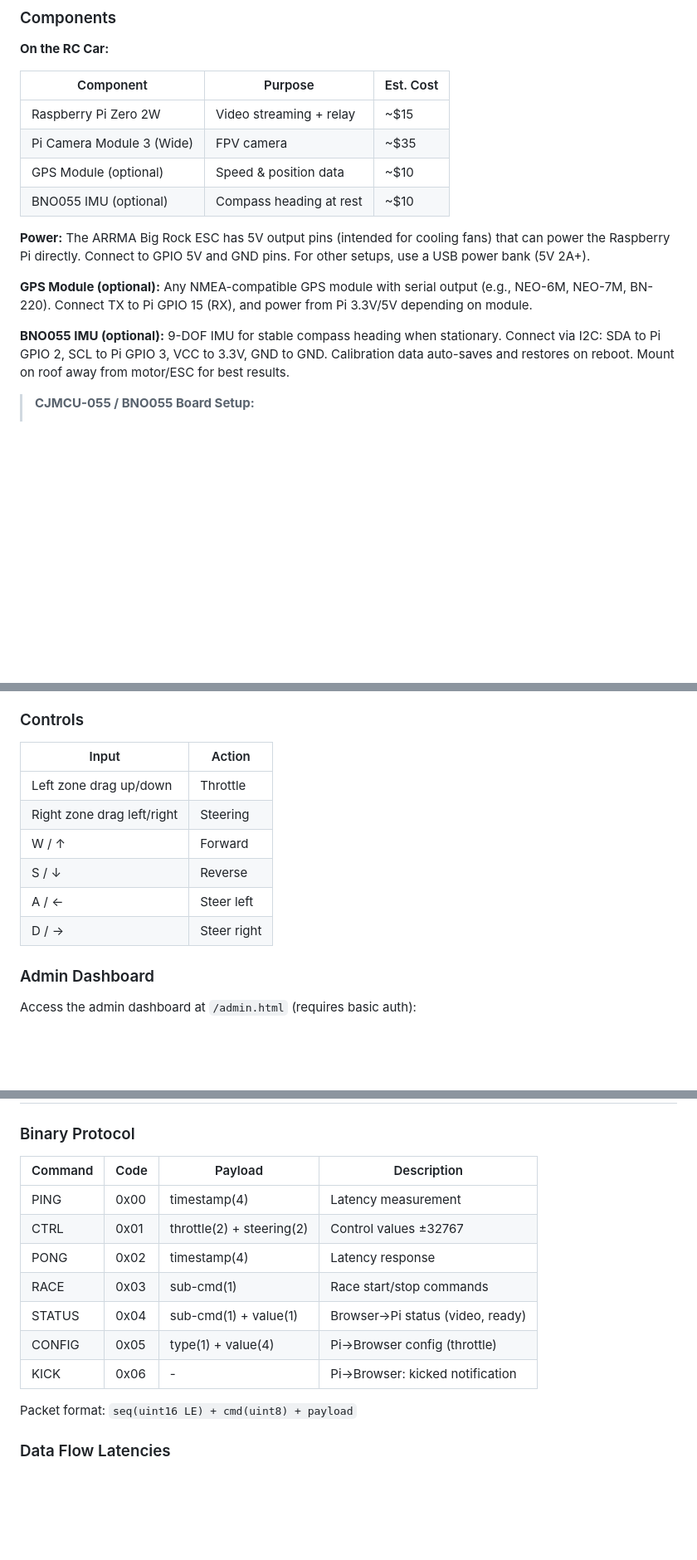
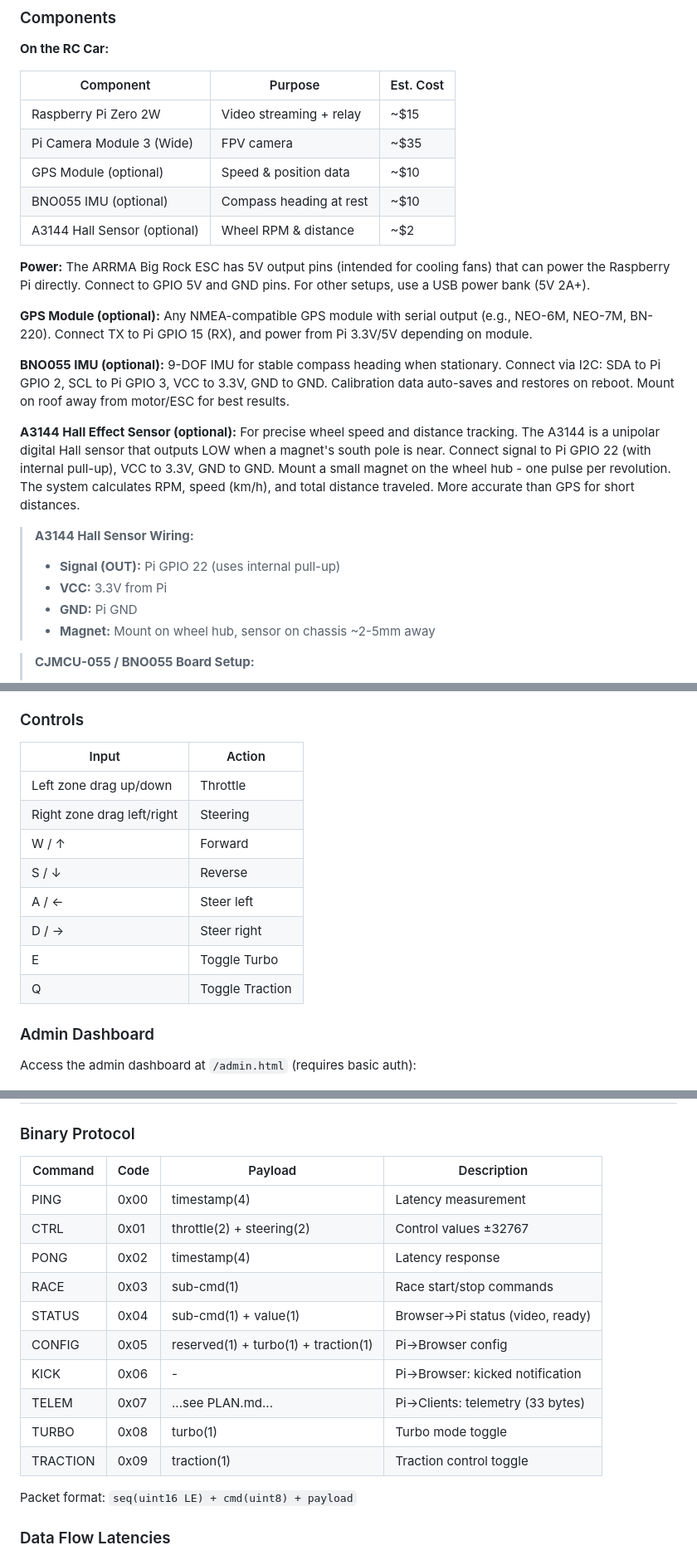
Before and after one commit to roman01la/tether-rally, a Markdown page: README.md, 3 parts joined by grey strips. Shown at 83% size. Drawn GitHub-style; blank space fills up the shorter version.

```diff
--- a/README.md
+++ b/README.md
@@ -83,18 +89,28 @@ This project can be adapted for direct Pi control by modifying `control-relay.py
 
 **On the RC Car:**
 
-| Component                 | Purpose                   | Est. Cost |
-| ------------------------- | ------------------------- | --------- |
-| Raspberry Pi Zero 2W      | Video streaming + relay   | ~$15      |
-| Pi Camera Module 3 (Wide) | FPV camera                | ~$35      |
-| GPS Module (optional)     | Speed & position data     | ~$10      |
-| BNO055 IMU (optional)     | Compass heading at rest   | ~$10      |
+| Component                    | Purpose                 | Est. Cost |
+| ---------------------------- | ----------------------- | --------- |
+| Raspberry Pi Zero 2W         | Video streaming + relay | ~$15      |
+| Pi Camera Module 3 (Wide)    | FPV camera              | ~$35      |
+| GPS Module (optional)        | Speed & position data   | ~$10      |
+| BNO055 IMU (optional)        | Compass heading at rest | ~$10      |
+| A3144 Hall Sensor (optional) | Wheel RPM & distance    | ~$2       |
 
 **Power:** The ARRMA Big Rock ESC has 5V output pins (intended for cooling fans) that can power the Raspberry Pi directly. Connect to GPIO 5V and GND pins. For other setups, use a USB power bank (5V 2A+).
 
 **GPS Module (optional):** Any NMEA-compatible GPS module with serial output (e.g., NEO-6M, NEO-7M, BN-220). Connect TX to Pi GPIO 15 (RX), and power from Pi 3.3V/5V depending on module.
 
 **BNO055 IMU (optional):** 9-DOF IMU for stable compass heading when stationary. Connect via I2C: SDA to Pi GPIO 2, SCL to Pi GPIO 3, VCC to 3.3V, GND to GND. Calibration data auto-saves and restores on reboot. Mount on roof away from motor/ESC for best results.
+
+**A3144 Hall Effect Sensor (optional):** For precise wheel speed and distance tracking. The A3144 is a unipolar digital Hall sensor that outputs LOW when a magnet's south pole is near. Connect signal to Pi GPIO 22 (with internal pull-up), VCC to 3.3V, GND to GND. Mount a small magnet on the wheel hub - one pulse per revolution. The system calculates RPM, speed (km/h), and total distance traveled. More accurate than GPS for short distances.
+
+> **A3144 Hall Sensor Wiring:**
+>
+> - **Signal (OUT):** Pi GPIO 22 (uses internal pull-up)
+> - **VCC:** 3.3V from Pi
+> - **GND:** Pi GND
+> - **Magnet:** Mount on wheel hub, sensor on chassis ~2-5mm away
 
 > **CJMCU-055 / BNO055 Board Setup:**
 >
@@ -432,14 +451,16 @@ The token must use the same `TOKEN_SECRET` as configured on the Pi.
 
 ### Controls
 
-| Input                      | Action      |
-| -------------------------- | ----------- |
-| Left zone drag up/down     | Throttle    |
-| Right zone drag left/right | Steering    |
-| W / ↑                      | Forward     |
-| S / ↓                      | Reverse     |
-| A / ←                      | Steer left  |
-| D / →                      | Steer right |
+| Input                      | Action          |
+| -------------------------- | --------------- |
+| Left zone drag up/down     | Throttle        |
+| Right zone drag left/right | Steering        |
+| W / ↑                      | Forward         |
+| S / ↓                      | Reverse         |
+| A / ←                      | Steer left      |
+| D / →                      | Steer right     |
+| E                          | Toggle Turbo    |
+| Q                          | Toggle Traction |
 
 ### Admin Dashboard
 
@@ -506,15 +528,18 @@ Access the admin dashboard at `/admin.html` (requires basic auth):
 
 ### Binary Protocol
 
-| Command | Code | Payload                   | Description                      |
-| ------- | ---- | ------------------------- | -------------------------------- |
-| PING    | 0x00 | timestamp(4)              | Latency measurement              |
-| CTRL    | 0x01 | throttle(2) + steering(2) | Control values ±32767            |
-| PONG    | 0x02 | timestamp(4)              | Latency response                 |
-| RACE    | 0x03 | sub-cmd(1)                | Race start/stop commands         |
-| STATUS  | 0x04 | sub-cmd(1) + value(1)     | Browser→Pi status (video, ready) |
-| CONFIG  | 0x05 | type(1) + value(4)        | Pi→Browser config (throttle)     |
-| KICK    | 0x06 | -                         | Pi→Browser: kicked notification  |
+| Command  | Code | Payload                              | Description                      |
+| -------- | ---- | ------------------------------------ | -------------------------------- |
+| PING     | 0x00 | timestamp(4)                         | Latency measurement              |
+| CTRL     | 0x01 | throttle(2) + steering(2)            | Control values ±32767            |
+| PONG     | 0x02 | timestamp(4)                         | Latency response                 |
+| RACE     | 0x03 | sub-cmd(1)                           | Race start/stop commands         |
+| STATUS   | 0x04 | sub-cmd(1) + value(1)                | Browser→Pi status (video, ready) |
+| CONFIG   | 0x05 | reserved(1) + turbo(1) + traction(1) | Pi→Browser config                |
+| KICK     | 0x06 | -                                    | Pi→Browser: kicked notification  |
+| TELEM    | 0x07 | ...see PLAN.md...                    | Pi→Clients: telemetry (33 bytes) |
+| TURBO    | 0x08 | turbo(1)                             | Turbo mode toggle                |
+| TRACTION | 0x09 | traction(1)                          | Traction control toggle          |
 
 Packet format: `seq(uint16 LE) + cmd(uint8) + payload`
 
```
Also changed, not shown: other parts of README.md (+15 -5 lines), PLAN.md (+31 -22 lines), imgs/10.jpg (added), imgs/11.jpg (added), imgs/9.jpg (added), 6 other files.
